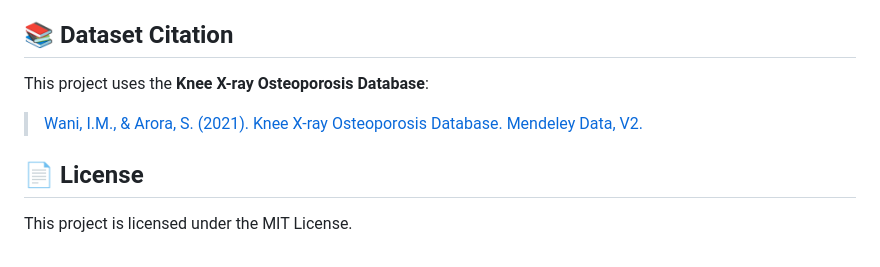
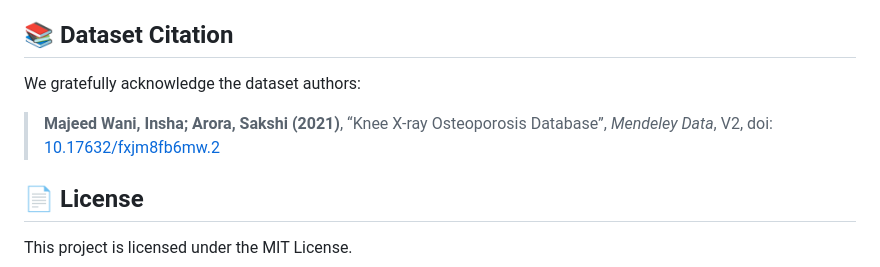
Before and after one commit to StrongCapybara/KneeOsteoScan, a Markdown page: README.md, the part around the change. Drawn GitHub-style.

```diff
--- a/README.md
+++ b/README.md
@@ -57,9 +57,9 @@ The deep learning model was trained on a curated dataset of knee X-ray images, a
 
 ## 📚 Dataset Citation
 
-This project uses the **Knee X-ray Osteoporosis Database**:
+We gratefully acknowledge the dataset authors:
 
-> [Wani, I.M., & Arora, S. (2021). Knee X-ray Osteoporosis Database. Mendeley Data, V2.](https://doi.org/10.17632/fxjm8fb6mw.2)
+> **Majeed Wani, Insha; Arora, Sakshi (2021)**, “Knee X-ray Osteoporosis Database”, *Mendeley Data*, V2, doi: [10.17632/fxjm8fb6mw.2](https://doi.org/10.17632/fxjm8fb6mw.2)
 
 
 ## 📄 License
```
